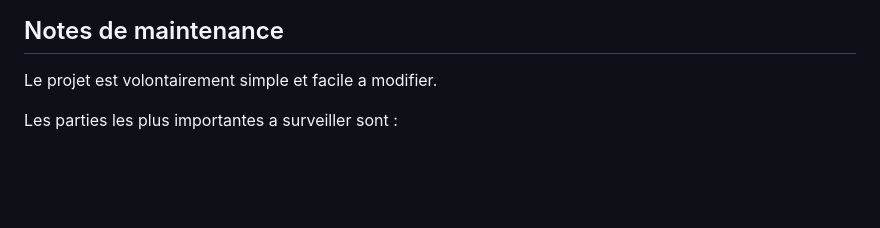
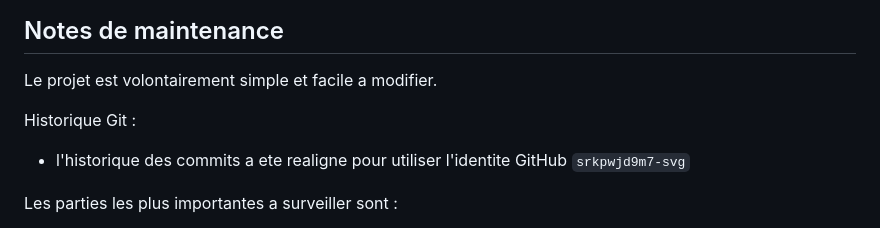
Before and after one commit to srkpwjd9m7-svg/sarah-rendez-vous, a Markdown page: README.md, the part around the change. GitHub-like rendering; blank space fills up the shorter version.

Commit message:
Document Git identity alignment

```diff
--- a/README.md
+++ b/README.md
@@ -322,6 +322,10 @@ Ameliorations naturelles pour la suite :
 
 Le projet est volontairement simple et facile a modifier.
 
+Historique Git :
+
+- l'historique des commits a ete realigne pour utiliser l'identite GitHub `srkpwjd9m7-svg`
+
 Les parties les plus importantes a surveiller sont :
 
 - la logique de stockage local
```
